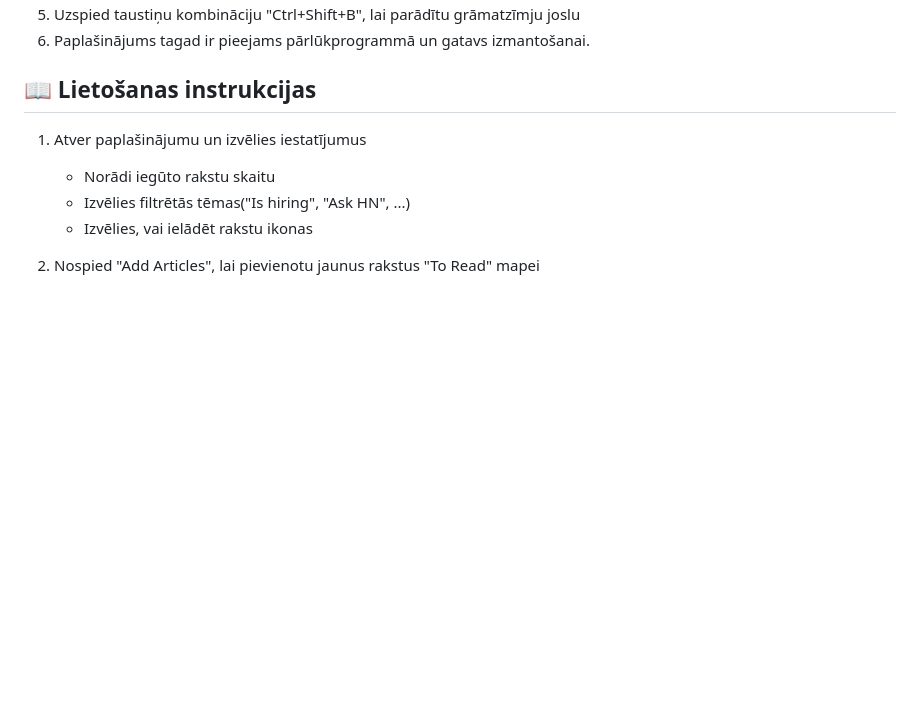
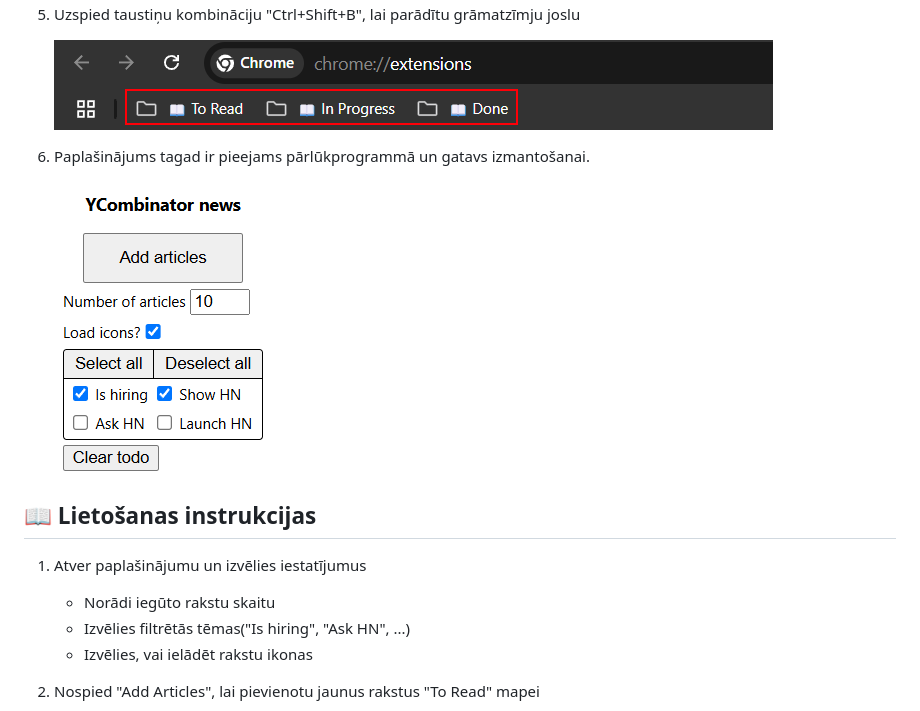
Before and after one commit to ASomniphobeHere/datu_strukturas_projekts, a Markdown page: README.md, the part around the change printed below. Rendered like a GitHub page; pictures changed too: assets/image-5.png (added), assets/image-6.png (added); blank space fills up the shorter version.

Commit message:
Added images

```diff
--- a/README.md
+++ b/README.md
@@ -28,5 +37,9 @@ Rakstu lasīšanas progress tiek pārvaldīts šādā veidā:
 5. Uzspied taustiņu kombināciju "Ctrl+Shift+B", lai parādītu grāmatzīmju joslu
+
+   ![alt text](assets/image-5.png)
 6. Paplašinājums tagad ir pieejams pārlūkprogrammā un gatavs izmantošanai.
+
+   ![alt text](assets/image-6.png)
 
 ## 📖 Lietošanas instrukcijas
 1. Atver paplašinājumu un izvēlies iestatījumus
```
Also changed, not shown: other parts of README.md (+12 -3 lines), assets/image-2.png (added), assets/image-3.png (added), assets/image-4.png (added), assets/image.png (added).
